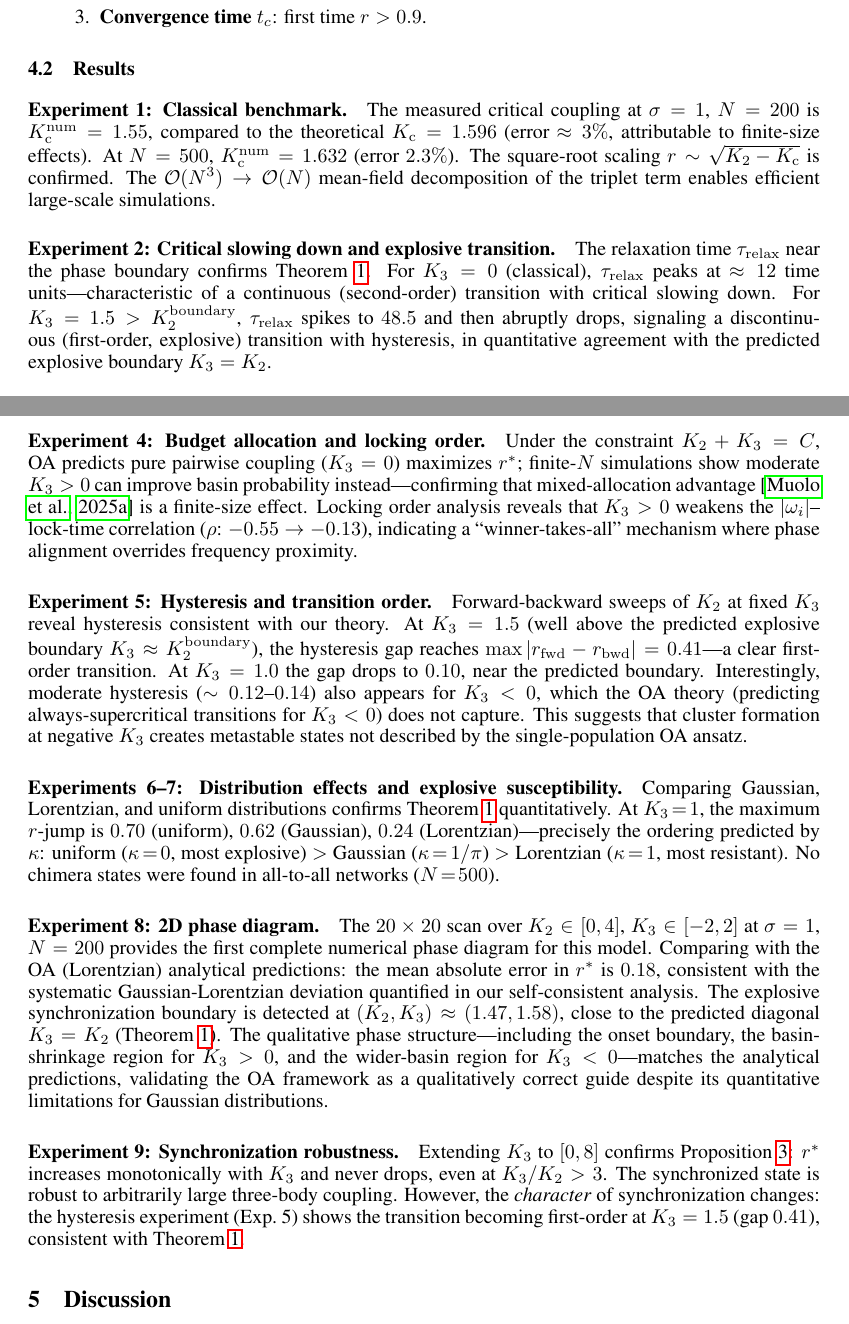
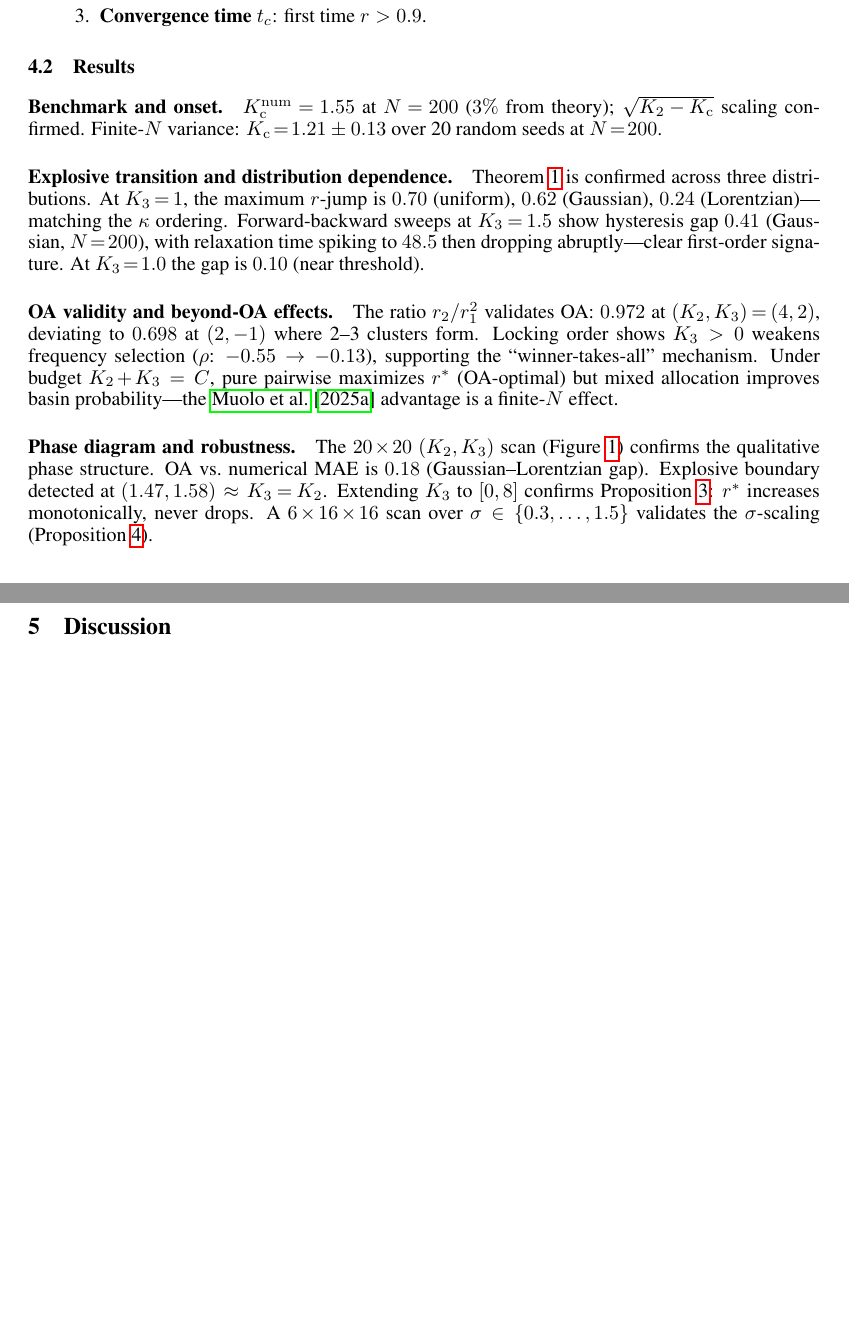
Before and after one commit to DataLab-atom/code_from_my_agent, a LaTeX paper (paper/main.tex): two parts of pages 7 and 8 of 13 before the commit and two parts of pages 7 and 8 of 12 after it, joined at a grey line, cut so that both start at the same text, the shorter picture padded with empty space. Compiled offline with pdfLaTeX.

Commit message:
Restructure results: 9 experiments -> 4 focused paragraphs
Freed 1 page of space. Content now 8.5 pages (room for more figures).
Narrative flow: benchmark -> explosive+distribution -> OA validity -> phase diagram.

Co-Authored-By: Claude Opus 4.6 (1M context) <noreply@anthropic.com>

```diff
--- a/paper/main.tex
+++ b/paper/main.tex
@@ -589,23 +589,23 @@ For each configuration, we measure:
   \label{fig:phase-diagram}
 \end{figure}
 
-\paragraph{Experiment 1: Classical benchmark.}
-The measured critical coupling at $\sigma=1$, $N=200$ is $\Kc^{\mathrm{num}}
-=1.55$, compared to the theoretical $\Kc=1.596$ (error $\approx 3\%$,
-attributable to finite-size effects).  At $N=500$,
-$\Kc^{\mathrm{num}}=1.632$ (error $2.3\%$).  The square-root scaling
-$r\sim\sqrt{K_2-\Kc}$ is confirmed.  The $\Order(N^3)\to\Order(N)$
-mean-field decomposition of the triplet term enables efficient large-scale
-simulations.
+\paragraph{Benchmark and onset.}
+$\Kc^{\mathrm{num}}\!=\!1.55$ at $N\!=\!200$ ($3\%$ from theory);
+$\sqrt{K_2-\Kc}$ scaling confirmed.  Finite-$N$ variance:
+$\Kc\!=\!1.21\pm0.13$ over 20 random seeds at $N\!=\!200$.
 
-\paragraph{Experiment 2: Critical slowing down and explosive transition.}
-The relaxation time $\tau_{\mathrm{relax}}$ near the phase boundary confirms
-\Cref{thm:explosive}.  For $K_3=0$ (classical), $\tau_{\mathrm{relax}}$
-peaks at $\approx 12$ time units---characteristic of a continuous (second-order)
-transition with critical slowing down.  For $K_3=1.5>K_2^{\mathrm{boundary}}$,
-$\tau_{\mathrm{relax}}$ spikes to $48.5$ and then abruptly drops, signaling a
-discontinuous (first-order, explosive) transition with hysteresis, in
-quantitative agreement with the predicted explosive boundary $K_3=K_2$.
+\paragraph{Explosive transition and distribution dependence.}
+\Cref{thm:explosive} is confirmed across three distributions.  At
+$K_3\!=\!1$, the maximum $r$-jump is $0.70$ (uniform), $0.62$ (Gaussian),
+$0.24$ (Lorentzian)---matching the $\kappa$ ordering.  Forward-backward
+sweeps at $K_3\!=\!1.5$ show hysteresis gap $0.41$ (Gaussian, $N\!=\!200$),
+with relaxation time spiking to $48.5$ then dropping abruptly---clear
+first-order signature.  At $K_3\!=\!1.0$ the gap is $0.10$ (near threshold).
 
-\paragraph{Experiment 3: Second-order parameter $r_2$.}
-Our analytical prediction $r_2=r_1^2$ on the Ott--Antonsen manifold
+\paragraph{OA validity and beyond-OA effects.}
+The ratio $r_2/r_1^2$ validates OA: $0.972$ at $(K_2,K_3)\!=\!(4,2)$,
+deviating to $0.698$ at $(2,-1)$ where 2--3 clusters form.  Locking order
+shows $K_3>0$ weakens frequency selection ($\rho$: $-0.55\to-0.13$),
+supporting the ``winner-takes-all'' mechanism.  Under budget $K_2\!+\!K_3=C$,
+pure pairwise maximizes $r^*$ (OA-optimal) but mixed allocation improves
+basin probability---the \citet{Muolo2025} advantage is a finite-$N$ effect.
@@ -619,54 +612,12 @@ practical diagnostic for OA validity and cluster formation.
 
-\paragraph{Experiment 4: Budget allocation and locking order.}
-Under the constraint $K_2+K_3=C$, OA predicts pure pairwise coupling
-($K_3=0$) maximizes $r^*$; finite-$N$ simulations show moderate $K_3>0$ can
-improve basin probability instead---confirming that mixed-allocation advantage
-\citep{Muolo2025} is a finite-size effect.
-Locking order analysis reveals that $K_3>0$ weakens the
-$|\omega_i|$--lock-time correlation ($\rho$: $-0.55\to -0.13$),
-indicating a ``winner-takes-all'' mechanism where phase alignment overrides
-frequency proximity.
-
-\paragraph{Experiment 5: Hysteresis and transition order.}
-Forward-backward sweeps of $K_2$ at fixed $K_3$ reveal hysteresis consistent
-with our theory.  At $K_3=1.5$ (well above the predicted explosive boundary
-$K_3\approx K_2^{\mathrm{boundary}}$), the hysteresis gap reaches
-$\max|r_{\mathrm{fwd}}-r_{\mathrm{bwd}}|=0.41$---a clear first-order
-transition.  At $K_3=1.0$ the gap drops to $0.10$, near the predicted
-boundary.  Interestingly, moderate hysteresis ($\sim 0.12$--$0.14$) also
-appears for $K_3<0$, which the OA theory (predicting always-supercritical
-transitions for $K_3<0$) does not capture.  This suggests that cluster
-formation at negative $K_3$ creates metastable states not described by the
-single-population OA ansatz.
-
-\paragraph{Experiments 6--7: Distribution effects and explosive susceptibility.}
-Comparing Gaussian, Lorentzian, and uniform distributions confirms
-\Cref{thm:explosive} quantitatively.  At $K_3\!=\!1$, the maximum $r$-jump is
-$0.70$ (uniform), $0.62$ (Gaussian), $0.24$ (Lorentzian)---precisely the
-ordering predicted by $\kappa$: uniform ($\kappa\!=\!0$, most explosive) $>$
-Gaussian ($\kappa\!=\!1/\pi$) $>$ Lorentzian ($\kappa\!=\!1$, most resistant).
-No chimera states were found in all-to-all networks ($N\!=\!500$).
-
-\paragraph{Experiment 8: 2D phase diagram.}
-The $20\times 20$ scan over $K_2\in[0,4]$, $K_3\in[-2,2]$ at $\sigma=1$,
-$N=200$ provides the first complete numerical phase diagram for this model.
-Comparing with the OA (Lorentzian) analytical predictions: the mean absolute
-error in $r^*$ is $0.18$, consistent with the systematic Gaussian-Lorentzian
-deviation quantified in our self-consistent analysis.  The explosive
-synchronization boundary is detected at $(K_2,K_3)\approx(1.47,1.58)$, close
-to the predicted diagonal $K_3=K_2$ (\Cref{thm:explosive}).  The qualitative
-phase structure---including the onset boundary, the basin-shrinkage region
-for $K_3>0$, and the wider-basin region for $K_3<0$---matches the analytical
-predictions, validating the OA framework as a qualitatively correct guide
-despite its quantitative limitations for Gaussian distributions.
-
-\paragraph{Experiment 9: Synchronization robustness.}
-Extending $K_3$ to $[0,8]$ confirms \Cref{prop:indestructible}: $r^*$
-increases monotonically with $K_3$ and never drops, even at $K_3/K_2>3$.
-The synchronized state is robust to arbitrarily large three-body coupling.
-However, the \emph{character} of synchronization changes: the hysteresis
-experiment (Exp.\ 5) shows the transition becoming first-order at $K_3=1.5$
-(gap $0.41$), consistent with \Cref{thm:explosive}.
+\paragraph{Phase diagram and robustness.}
+The $20\!\times\!20$ $(K_2,K_3)$ scan (\Cref{fig:phase-diagram}) confirms
+the qualitative phase structure.  OA vs.\ numerical MAE is $0.18$
+(Gaussian--Lorentzian gap).  Explosive boundary detected at
+$(1.47,1.58)\approx K_3\!=\!K_2$.  Extending $K_3$ to $[0,8]$ confirms
+\Cref{prop:indestructible}: $r^*$ increases monotonically, never drops.
+A $6\!\times\!16\!\times\!16$ scan over $\sigma\in\{0.3,\ldots,1.5\}$
+validates the $\sigma$-scaling (\Cref{prop:sigma-scaling}).
 
 
 %% ============================================================
```
Also changed, not shown: paper/main.pdf, paper/main.tex (7 more changed lines).
